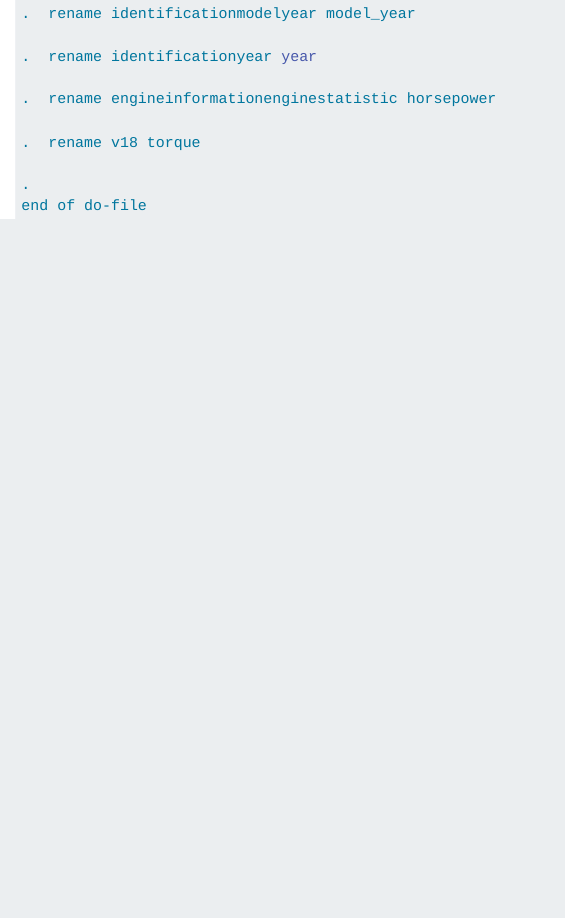
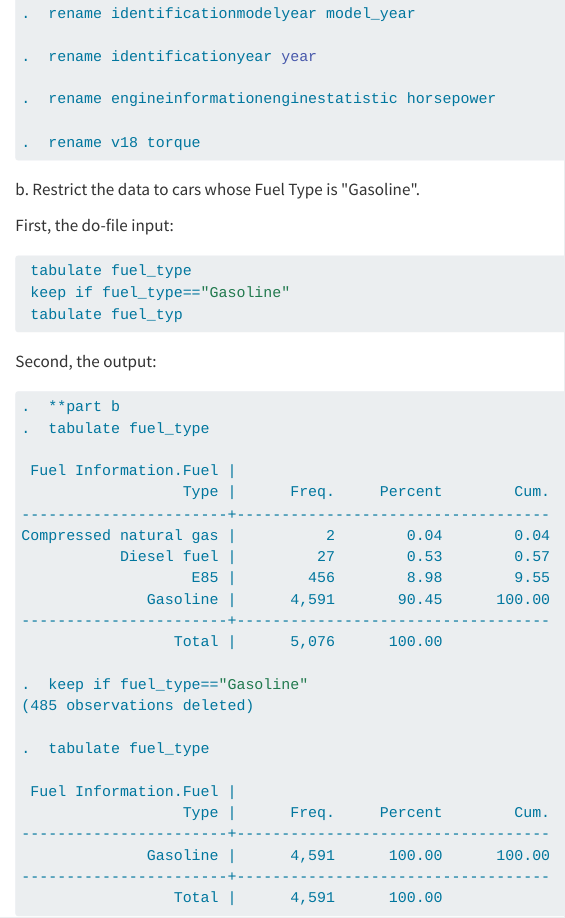
Before and after one commit to dereklief/stats506_ps2, a Quarto document (stats506_ps2.qmd): the page in a window 1100 px wide, from 15290 px down. Rendered offline with R 4.5, knitr and Pandoc in place of Quarto, with nearby package versions; code that draws random numbers runs with fixed seeds of ours; some code elsewhere in the file could not run offline; long lines of code are wrapped.

Commit message:
problem 3b

````diff
--- a/stats506_ps2.qmd
+++ b/stats506_ps2.qmd
@@ -484,7 +484,43 @@ Second, the output:
 .  rename engineinformationenginestatistic horsepower
 
 .  rename v18 torque
+```
 
-.
-end of do-file
+b\. Restrict the data to cars whose Fuel Type is \"Gasoline\".
+
+First, the do-file input:
+
+``` stata
+ tabulate fuel_type
+ keep if fuel_type=="Gasoline"
+ tabulate fuel_typ
 ```
+
+Second, the output:
+
+``` stata
+.  **part b
+.  tabulate fuel_type
+
+ Fuel Information.Fuel |
+                  Type |      Freq.     Percent        Cum.
+-----------------------+-----------------------------------
+Compressed natural gas |          2        0.04        0.04
+           Diesel fuel |         27        0.53        0.57
+                   E85 |        456        8.98        9.55
+              Gasoline |      4,591       90.45      100.00
+-----------------------+-----------------------------------
+                 Total |      5,076      100.00
+
+.  keep if fuel_type=="Gasoline"
+(485 observations deleted)
+
+.  tabulate fuel_type
+
+ Fuel Information.Fuel |
+                  Type |      Freq.     Percent        Cum.
+-----------------------+-----------------------------------
+              Gasoline |      4,591      100.00      100.00
+-----------------------+-----------------------------------
+                 Total |      4,591      100.00
+```
````
